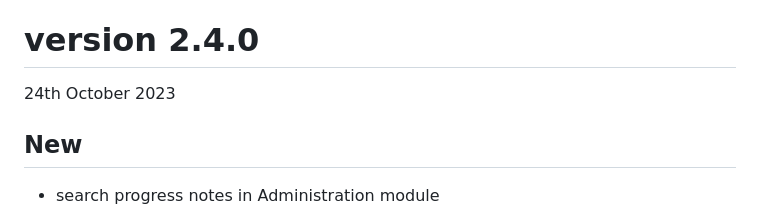
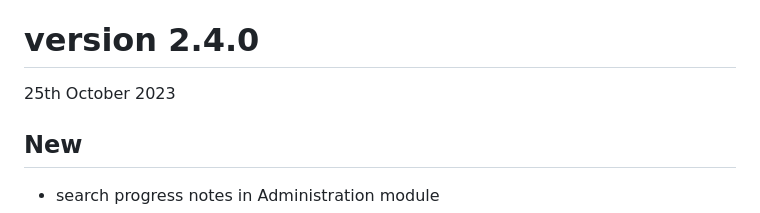
Before and after one commit to DavidPatShuiFong/DailyMeasure, a Markdown page: NEWS.md, the part around the change. Rendered like a GitHub page.

Commit message:
new download link

```diff
--- a/NEWS.md
+++ b/NEWS.md
@@ -3,7 +3,7 @@
 front-end to DailyMeasure package
 
 # version 2.4.0
-24th October 2023
+25th October 2023
 
 ## New
 
```
Also changed, not shown: 1 other file.
